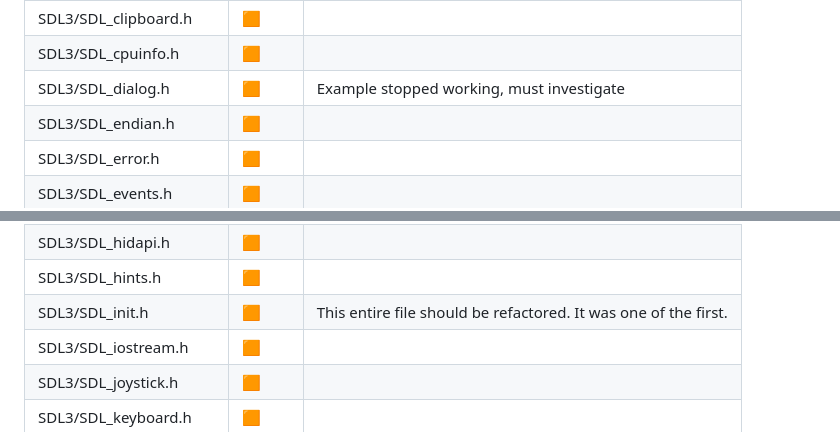
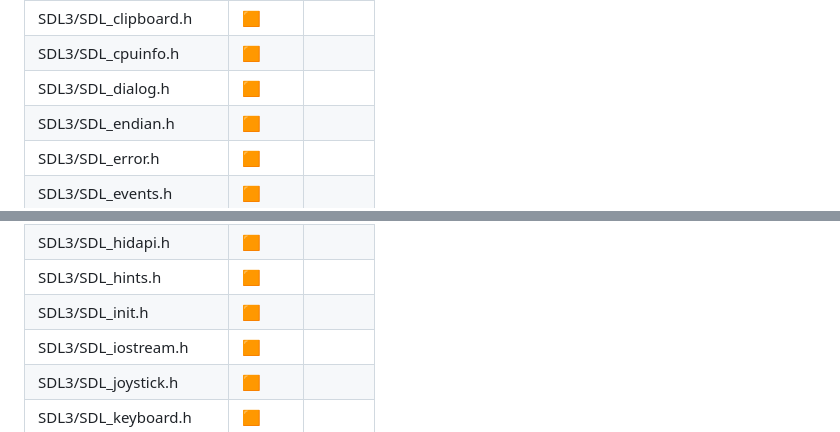
Before and after one commit to klukaszek/sdl3-hs, a Markdown page: README.md, 2 parts joined by grey strips. GitHub-like rendering.

Commit message:
Tested on macOS, updated README. Preparing for Hackage.

```diff
--- a/README.md
+++ b/README.md
@@ -97,7 +97,7 @@ Once all of this is done, you can find your way into this directory and run `cab
 | SDL3/SDL_camera.h | 🟧 | |
 | SDL3/SDL_clipboard.h | 🟧 | |
 | SDL3/SDL_cpuinfo.h | 🟧 | |
-| SDL3/SDL_dialog.h | 🟧 | Example stopped working, must investigate |
+| SDL3/SDL_dialog.h | 🟧 | |
 | SDL3/SDL_endian.h | 🟧 | |
 | SDL3/SDL_error.h | 🟧 | |
 | SDL3/SDL_events.h | 🟧 | |
@@ -108,7 +108,7 @@ Once all of this is done, you can find your way into this directory and run `cab
 | SDL3/SDL_haptic.h | 🟧 | |
 | SDL3/SDL_hidapi.h | 🟧 | |
 | SDL3/SDL_hints.h | 🟧 | |
-| SDL3/SDL_init.h | 🟧 | This entire file should be refactored. It was one of the first. |
+| SDL3/SDL_init.h | 🟧 | |
 | SDL3/SDL_iostream.h | 🟧 | |
 | SDL3/SDL_joystick.h | 🟧 | |
 | SDL3/SDL_keyboard.h | 🟧 | |
```
